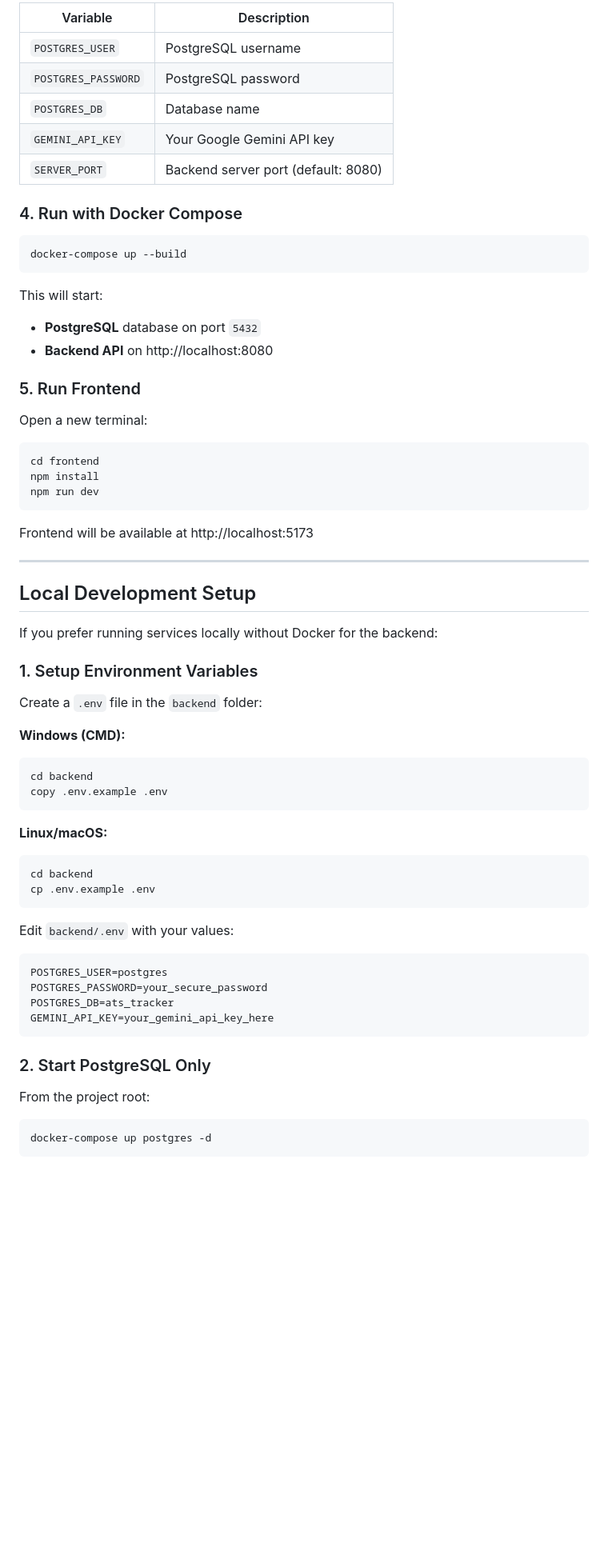
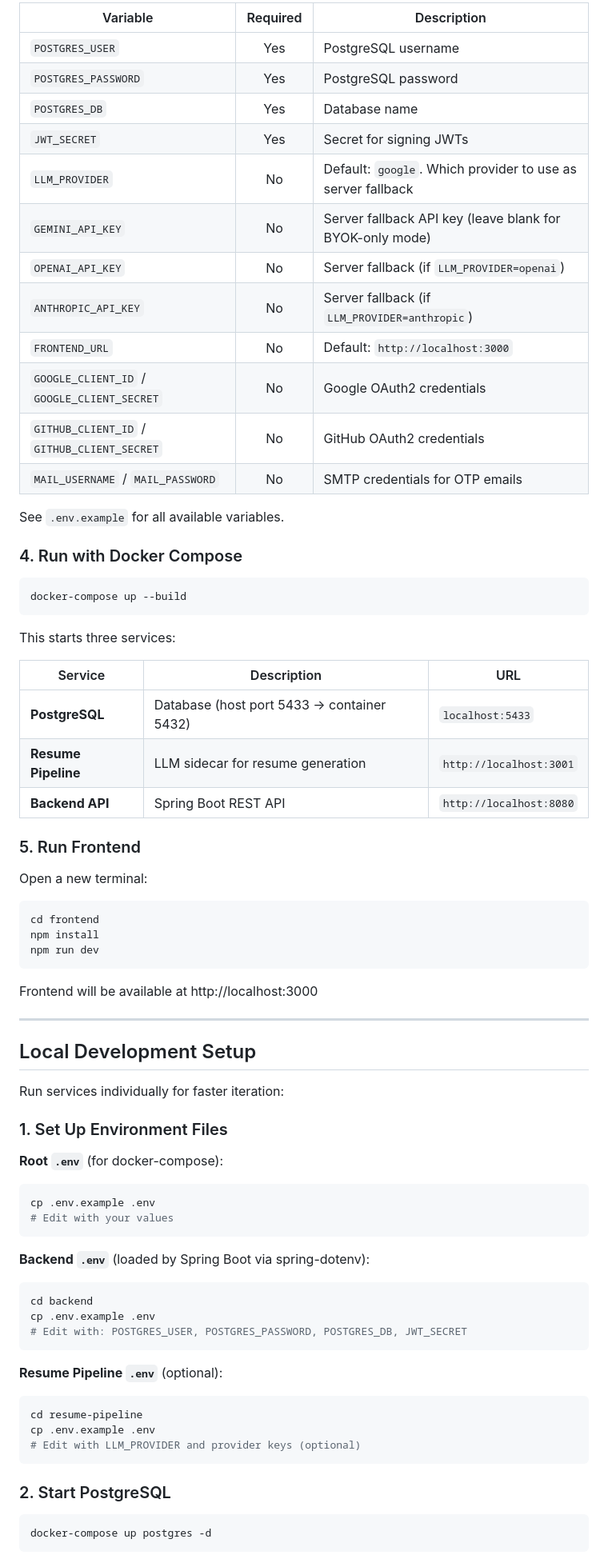
Before and after one commit to saitejamukkera/ats-resume-tracker-ai, a Markdown page: README.md, the part around one of its changes. Shown at 80% size. GitHub-like rendering; blank space fills up the shorter version.

````diff
--- a/README.md
+++ b/README.md
@@ -62,12 +66,21 @@ SERVER_PORT=8080
 ```
 
-| Variable            | Description                         |
-| ------------------- | ----------------------------------- |
-| `POSTGRES_USER`     | PostgreSQL username                 |
-| `POSTGRES_PASSWORD` | PostgreSQL password                 |
-| `POSTGRES_DB`       | Database name                       |
-| `GEMINI_API_KEY`    | Your Google Gemini API key          |
-| `SERVER_PORT`       | Backend server port (default: 8080) |
+| Variable | Required | Description |
+|----------|:--------:|-------------|
+| `POSTGRES_USER` | Yes | PostgreSQL username |
+| `POSTGRES_PASSWORD` | Yes | PostgreSQL password |
+| `POSTGRES_DB` | Yes | Database name |
+| `JWT_SECRET` | Yes | Secret for signing JWTs |
+| `LLM_PROVIDER` | No | Default: `google`. Which provider to use as server fallback |
+| `GEMINI_API_KEY` | No | Server fallback API key (leave blank for BYOK-only mode) |
+| `OPENAI_API_KEY` | No | Server fallback (if `LLM_PROVIDER=openai`) |
+| `ANTHROPIC_API_KEY` | No | Server fallback (if `LLM_PROVIDER=anthropic`) |
+| `FRONTEND_URL` | No | Default: `http://localhost:3000` |
+| `GOOGLE_CLIENT_ID` / `GOOGLE_CLIENT_SECRET` | No | Google OAuth2 credentials |
+| `GITHUB_CLIENT_ID` / `GITHUB_CLIENT_SECRET` | No | GitHub OAuth2 credentials |
+| `MAIL_USERNAME` / `MAIL_PASSWORD` | No | SMTP credentials for OTP emails |
+
+See `.env.example` for all available variables.
 
 ### 4. Run with Docker Compose
 
@@ -75,10 +88,13 @@ SERVER_PORT=8080
 docker-compose up --build
 ```
 
-This will start:
+This starts three services:
 
-- **PostgreSQL** database on port `5432`
-- **Backend API** on http://localhost:8080
+| Service | Description | URL |
+|---------|-------------|-----|
+| **PostgreSQL** | Database (host port 5433 → container 5432) | `localhost:5433` |
+| **Resume Pipeline** | LLM sidecar for resume generation | `http://localhost:3001` |
+| **Backend API** | Spring Boot REST API | `http://localhost:8080` |
 
 ### 5. Run Frontend
 
@@ -90,44 +106,37 @@ npm install
 npm run dev
 ```
 
-Frontend will be available at http://localhost:5173
+Frontend will be available at http://localhost:3000
 
 ---
 
 ## Local Development Setup
 
-If you prefer running services locally without Docker for the backend:
+Run services individually for faster iteration:
 
-### 1. Setup Environment Variables
+### 1. Set Up Environment Files
 
-Create a `.env` file in the `backend` folder:
-
-**Windows (CMD):**
-
-```cmd
-cd backend
-copy .env.example .env
+**Root `.env`** (for docker-compose):
+```bash
+cp .env.example .env
+# Edit with your values
 ```
 
-**Linux/macOS:**
-
+**Backend `.env`** (loaded by Spring Boot via spring-dotenv):
 ```bash
 cd backend
 cp .env.example .env
+# Edit with: POSTGRES_USER, POSTGRES_PASSWORD, POSTGRES_DB, JWT_SECRET
 ```
 
-Edit `backend/.env` with your values:
-
-```dotenv
-POSTGRES_USER=postgres
-POSTGRES_PASSWORD=your_secure_password
-POSTGRES_DB=ats_tracker
-GEMINI_API_KEY=your_gemini_api_key_here
+**Resume Pipeline `.env`** (optional):
+```bash
+cd resume-pipeline
+cp .env.example .env
+# Edit with LLM_PROVIDER and provider keys (optional)
 ```
 
-### 2. Start PostgreSQL Only
-
-From the project root:
+### 2. Start PostgreSQL
 
 ```bash
 docker-compose up postgres -d
````
Also changed, not shown: other parts of README.md (+115 -45 lines).
